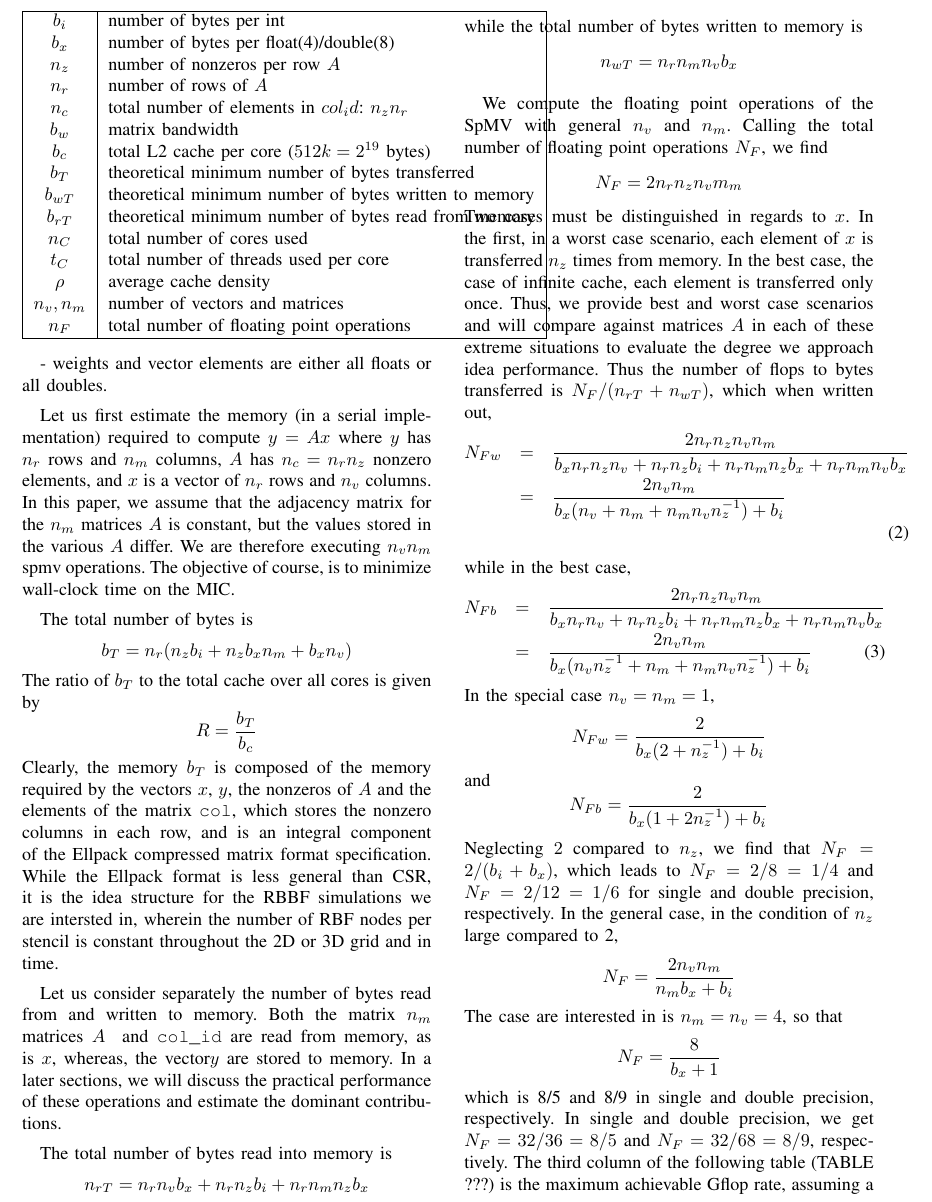
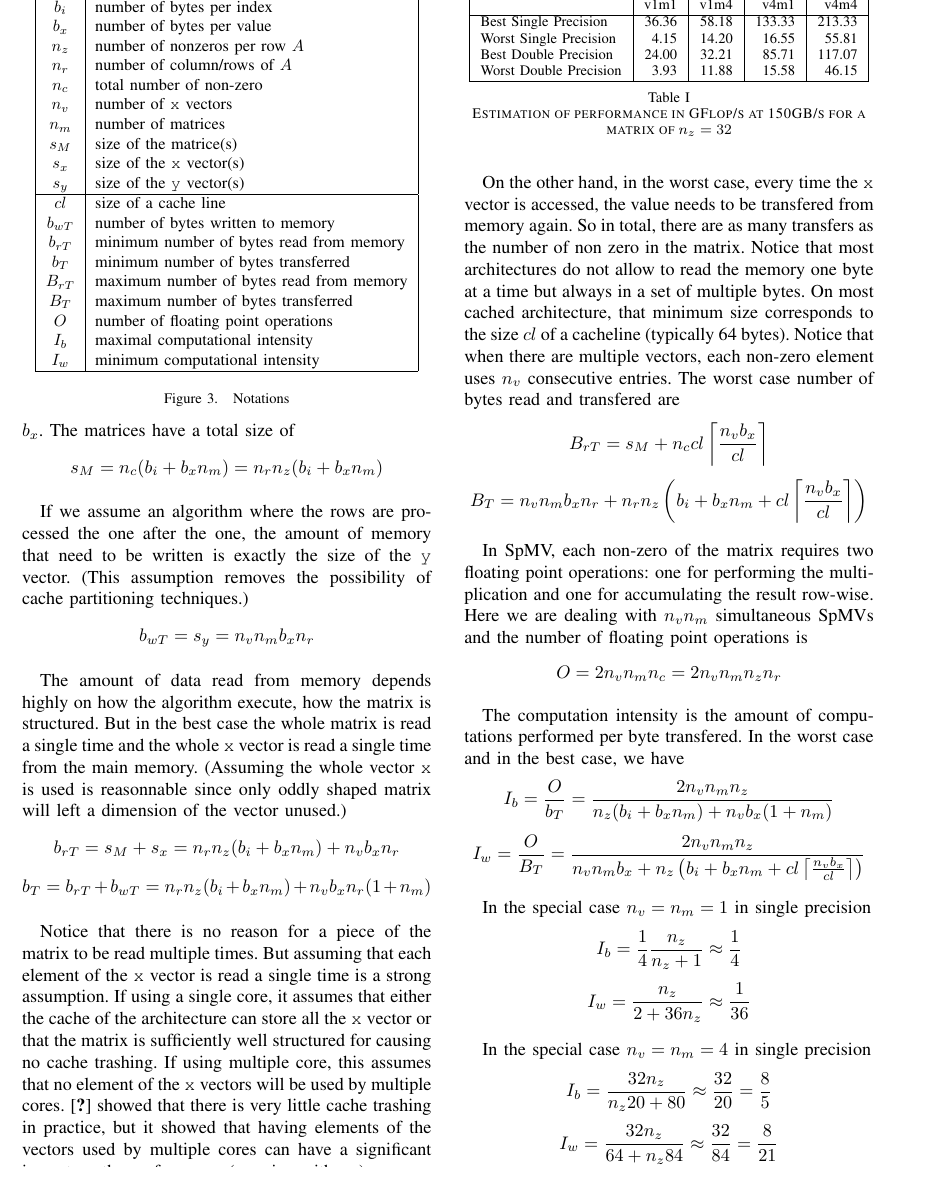
Before and after one commit to esaule/mic-radial, a LaTeX paper (ieee_paper.tex): part of page 4 of 11, cut at the place of the change. Compiled offline with pdfLaTeX; a LaTeX package or settings file that is missing is left out.

Commit message:
section 3 (partial)

```diff
--- a/ieee_paper.tex
+++ b/ieee_paper.tex
@@ -28,6 +28,8 @@
 \def\es#1{}
 \def\ge#1{}
 %\usepackage{morefloats}
+
+\newcommand{\ceil}[1]{\left\lceil#1\right\rceil}
 
 
 \usepackage[pdftex]{graphicx}
@@ -307 +314,2 @@ that locates the $j^{th}$ nonzero in row $i$ of $A$.
 
+\begin{figure}
@@ -313,25 +316,34 @@ Relevant notation is contained in Table~\ref{tab:not}.
   \begin{center}
+    \scalebox{.9}{
       \begin{tabular}{|c|l|}
         %\hline
         %& & \\
         \hline
-$b_i$ & number of bytes per int \\
-$b_x$ & number of bytes per float(4)/double(8) \\
+        $b_i$ & number of bytes per index \\
+        $b_x$ & number of bytes per value \\
         $n_z$ & number of nonzeros per row $A$ \\
-$n_r$ & number of rows of $A$ \\
-$n_c$ & total number of elements in $col_id$: $n_z n_r$ \\
-$b_w$ & matrix bandwidth \\
-$b_c$ & total L2 cache per core ($512k=2^{19}$ bytes) \\
-$b_T$ & theoretical minimum number of bytes transferred  \\
-$b_{wT}$ & theoretical minimum number of bytes written to memory  \\
-$b_{rT}$ & theoretical minimum number of bytes read from memory  \\
-$n_C$ & total number of cores used  \\
-$t_C$ & total number of threads used per core \\
-$\rho$ & average cache density  \\
-$n_v, n_m$ & number of vectors and matrices \\
-$n_F$ & total number of floating point operations  \\
+        $n_r$ & number of column/rows of $A$ \\
+        $n_c$ & total number of non-zero\\
+        $n_v$ & number of {\tt x} vectors \\
+        $n_m$ & number of matrices \\
+        $s_M$ & size of the matrice(s)\\
+        $s_x$ & size of the {\tt x} vector(s)\\
+        $s_y$ & size of the {\tt y} vector(s)\\
+        \hline
+        $cl$    & size of a cache line \\
+        $b_{wT}$ & number of bytes written to memory  \\
+        $b_{rT}$ & minimum number of bytes read from memory  \\
+        $b_T$   & minimum number of bytes transferred  \\
+        $B_{rT}$ & maximum number of bytes read from memory \\
+        $B_T$   & maximum number of bytes transferred  \\
+        $O$     & number of floating point operations \\
+        $I_b$   & maximal computational intensity\\
+        $I_w$   & minimum computational intensity\\
         \hline
       \end{tabular}
+    }
   \end{center}
+  \caption{Notations}
+  \label{tab:not}
+\end{figure}
 
-- weights and vector elements are either all floats or all doubles.
@@ -338,5 +354 @@ $n_F$ & total number of floating point operations  \\
 
-Let us first estimate the memory (in a serial implementation) required to compute $y = Ax$ where $y$ has $n_r$ rows and $n_m$ columns, $A$ has
-$n_c=n_r n_z$ nonzero elements, and $x$ is a vector of $n_r$ rows and
-$n_v$ columns. In this paper, we assume that the adjacency matrix for the
-$n_m$ matrices $A$ is constant, but the values stored in the various $A$ differ. We are therefore executing $n_v n_m$ spmv operations. The objective of course, is to minimize wall-clock time on the MIC.
@@ -343,66 +358,51 @@ $n_m$ matrices $A$ is constant, but the values stored in the various $A$ differ.
+and $n_m$ values of size $b_x$. The matrices have a total size
+of $$s_M = n_c (b_i + b_x n_m) = n_r n_z (b_i + b_x n_m)$$
 
-The total number of bytes is
-$$
-   b_T = n_r (n_z b_i + n_z b_x n_m + b_x n_v)
-$$
-The ratio of $b_T$ to the total cache  over all cores is given by
-$$
-   R = \frac{b_T}{b_c}
-$$
-Clearly, the memory $b_T$ is composed of the memory required by the vectors $x$, $y$, the nonzeros of $A$ and the elements of the matrix \ttt{col}, which stores the nonzero columns in each row, and is an integral component of the Ellpack compressed matrix format specification. While the Ellpack format is less general than CSR, it is the idea structure for the RBBF simulations we are intersted in, wherein the number of RBF nodes per stencil is constant throughout the 2D or 3D grid and in time.
+If we assume an algorithm where the rows are processed the one after
+the one, the amount of memory that need to be written is exactly the
+size of the {\tt y} vector. (This assumption removes the possibility of
+cache partitioning techniques.) $$b_{wT} = s_y = n_v n_m b_x n_r$$
 
-Let us consider separately the number of bytes read from and written to memory.
-Both the matrix $n_m$ matrices $A$ \qes{need an index on $A$ since there are more than one?} and \ttt{col\_id} are read from memory, as is $x$, whereas, the vector$y$ are stored to memory. In a later sections, we will discuss the practical performance of these operations and estimate the dominant contributions.
-\qes{We also wish to isolate the effects of read, write and compute operations as a function of the number of cores and threads to see how they influence the results and to estimate whether our results have the potential to scale similarly on systems with a higher number of cores. We "might" also compare are results against the best implementation using OpenCL, or do so in the paper.}
+The amount of data read from memory depends highly on how the
+algorithm execute, how the matrix is structured. But in the best case
+the whole matrix is read a single time and the whole {\tt x} vector is
+read a single time from the main memory. (Assuming the whole vector
+{\tt x} is used is reasonnable since only oddly shaped matrix will
+left a dimension of the vector unused.) $$b_{rT} = s_M + s_x = n_r n_z
+(b_i + b_x n_m) + n_v b_x n_r$$
+ $$b_T = b_{rT} + b_{wT} =  n_r n_z (b_i + b_x n_m) + n_v b_x n_r (1 + n_m)$$
 
-The total number of bytes read into memory is
-$$
-n_{rT} = n_r n_v b_x + n_r n_z b_i + n_r n_m n_z b_x
-$$
-while the total number of bytes written to memory is
-$$
-n_{wT} = n_r n_m n_v b_x
-$$
+Notice that there is no reason for a piece of the matrix to be read
+multiple times. But assuming that each element of the {\tt x} vector
+is read a single time is a strong assumption. If using a single core,
+it assumes that either the cache of the architecture can store all the
+{\tt x} vector or that the matrix is sufficiently well structured for
+causing no cache trashing. If using multiple core, this assumes that
+no element of the {\tt x} vectors will be used by multiple
+cores. \cite{Saule12} showed that there is very little cache trashing
+in practice, but it showed that having elements of the vectors used by
+multiple cores can have a significant impact on the performance
+(growing with $n_v$).
 
+On the other hand, in the worst case, every time the {\tt x} vector is
+accessed, the value needs to be transfered from memory again. So in
+total, there are as many transfers as the number of non zero in the
+matrix. Notice that most architectures do not allow to read the memory
+one byte at a time but always in a set of multiple bytes. On most
+cached architecture, that minimum size corresponds to the size $cl$ of
+a cacheline (typically 64 bytes). Notice that when there are multiple
+vectors, each non-zero element uses $n_v$ consecutive entries. The
+worst case number of bytes read and transfered are
+$$B_{rT} = s_M + n_c cl \ceil{\frac{n_vb_x}{cl}} $$
+$$B_T = n_v n_m b_x n_r + n_r n_z \left ( b_i + b_x n_m +  cl \ceil{\frac{n_vb_x}{cl}} \right)$$
 
+In SpMV, each non-zero of the matrix requires two floating point
+operations: one for performing the multiplication and one for
+accumulating the result row-wise. Here we are dealing with $n_v n_m$
+simultaneous SpMVs and the number of floating point operations is
+$$O = 2 n_v n_m n_c = 2 n_v n_m n_z n_r$$
 
-We compute the floating point operations of the SpMV with general $n_v$ and $n_m$. Calling the total number of floating point operations $N_F$, we find
-$$
-  N_F = 2 n_r n_z n_v m_m
-$$
-Two cases must be distinguished in regards to $x$. In the first, in a worst case scenario, each element
-of $x$ is transferred $n_z$ times from memory. In the best case, the case of infinite cache, each element is transferred only once. Thus, we provide best and worst case scenarios and will compare against matrices $A$
-in each of these extreme situations to evaluate the degree we approach idea performance.
-Thus the number of flops to bytes transferred is $N_F / (n_{rT} + n_{wT})$, which when written out,
-\begin{eqnarray}
-N_{Fw} &=& \frac{2 n_r n_z n_v n_m}{b_x n_r n_z n_v  + n_r n_z b_i + n_r n_m n_z b_x + n_r n_m n_v b_x} \nonb \\
-    &=& \frac{2 n_v n_m}{b_x ( n_v + n_m + n_m n_v n_z^{-1}) + b_i}  \nonb \\
-%N_F &=& \frac{2 n_r n_z n_v n_m}{b_x n_r n_v (n_v+n_m) + n_r n_z b_i + n_r n_m n_z b_x} \nonb \\
-    %&=& \frac{2 n_z n_v n_m}{b_x (n_v+n_m) + n_z (b_i + n_m b_x)} \nonb
-\end{eqnarray}
-while in the best case,
-\begin{eqnarray}
-N_{Fb} &=& \frac{2 n_r n_z n_v n_m}{b_x n_r n_v  + n_r n_z b_i + n_r n_m n_z b_x + n_r n_m n_v b_x} \nonb \\
-    &=& \frac{2 n_v n_m}{b_x ( n_v n_z^{-1} + n_m  + n_m n_v n_z^{-1}) + b_i }
-\end{eqnarray}
-In the special case $n_v=n_m=1$,
-$$
-N_{Fw} = \frac{2}{b_x (2+n_z^{-1}) + b_i}
-$$
-and
-$$
-N_{Fb} = \frac{2}{b_x (1 + 2 n_z^{-1}) + b_i}
-$$
-Neglecting $2$ compared to $n_z$, we find that $N_F = 2/(b_i+b_x)$, which leads to
-$N_F = 2/8=1/4$ and  $N_F=2/12=1/6$ for single and double precision, respectively.
-In the general case, in the condition of $n_z$ large compared to 2,
-$$
-N_F =  \frac{2 n_v n_m}{n_m b_x + b_i}
-$$
-The case are interested in is $n_m=n_v=4$, so that
-$$
-N_F = \frac{8}{ b_x + 1}
-$$ which is 8/5 and 8/9 in single and double precision, respectively.
-In single and double precision, we get $N_F=32/36=8/5$ and
-$N_F=32/68=8/9$, respectively.  The third column of the following
-table (TABLE ???) is the maximum achievable Gflop rate, assuming a
+The computation intensity is the amount of computations performed per
+byte transfered. In the worst case and in the best case, we have
+$$I_b = \frac{O}{b_T} = \frac{2 n_v n_m n_z}{n_z (b_i + b_x n_m) + n_v b_x (1 + n_m)}$$
+$$I_w = \frac{O}{B_T} = \frac{2 n_v n_m n_z}{n_v n_m b_x + n_z \left ( b_i + b_x n_m +  cl \ceil{\frac{n_vb_x}{cl}} \right)}$$
@@ -415,10 +409,21 @@ our fastest implementation. (DO WE INCLUDE the CODE?)
 
-\begin{center}
-\begin{tabular}{|c|c|c|}
+In the special case $n_v=n_m=1$ in single precision
+$$I_b = \frac{1}{4} \frac{ n_z }{ n_z + 1} \approx \frac{1}{4}$$
+$$I_w = \frac{n_z }{2  + 36  n_z} \approx \frac{1}{36}$$
+
+In the special case $n_v=n_m=4$ in single precision
+$$I_b = \frac{32 n_z }{ n_z 20 + 80} \approx \frac{32}{20} = \frac{8}{5} $$
+$$I_w = \frac{32 n_z }{64 + n_z 84} \approx \frac{32}{84} = \frac{8}{21} $$
+
+\begin{table}
+  \centering
+  \begin{tabular}{|l|r|r|r|r|}
     \hline
-Precision & $n_m=n_v=1$ & $n_m=n_v=4$     \\
+                           & v1m1  & v1m4  & v4m1   & v4m4  \\
     \hline
-single    &  1/4  (37.5)     &   8/9 (133) \\
-double    &  1/6  (25.5)     &   8/17 (62) \\
+    Best Single Precision  & 36.36 & 58.18 & 133.33 & 213.33\\
+    Worst Single Precision &  4.15 & 14.20 &  16.55 &  55.81\\
+    Best Double Precision  & 24.00 & 32.21 &  85.71 & 117.07\\
+    Worst Double Precision &  3.93 & 11.88 &  15.58 &  46.15\\
     \hline
   \end{tabular}
@@ -429 +430,3 @@ the 4/4/ case.
 
+  \caption{Estimation of performance in GFlop/s at 150GB/s for a matrix of $n_z = 32$}
+\end{table}
```
Also changed, not shown: figures/gflops_peak.pdf, figures/speedup_wrt_base.pdf, ieee_paper.tex (47 more changed lines). Lines whose indentation alone changed are shown as unchanged.
